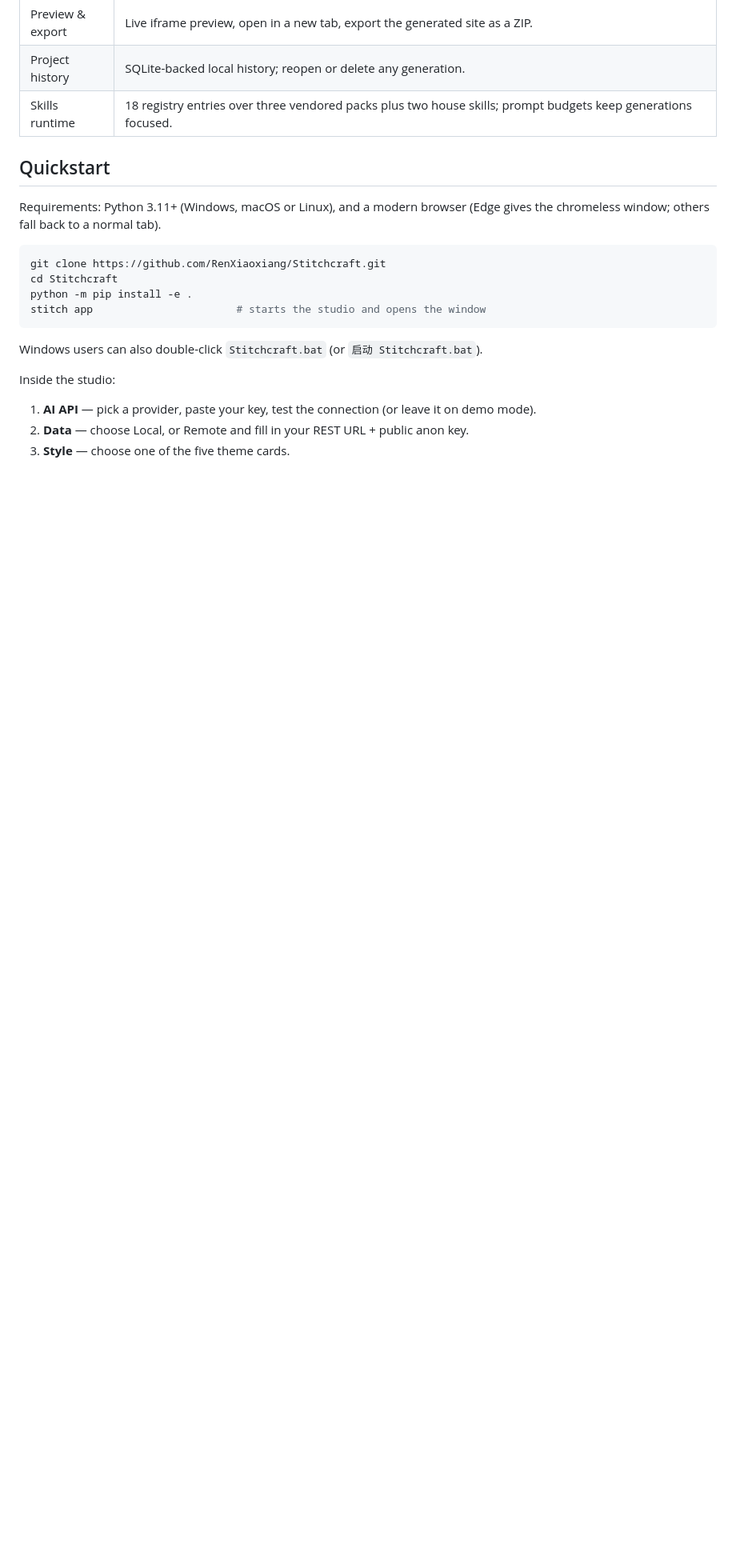
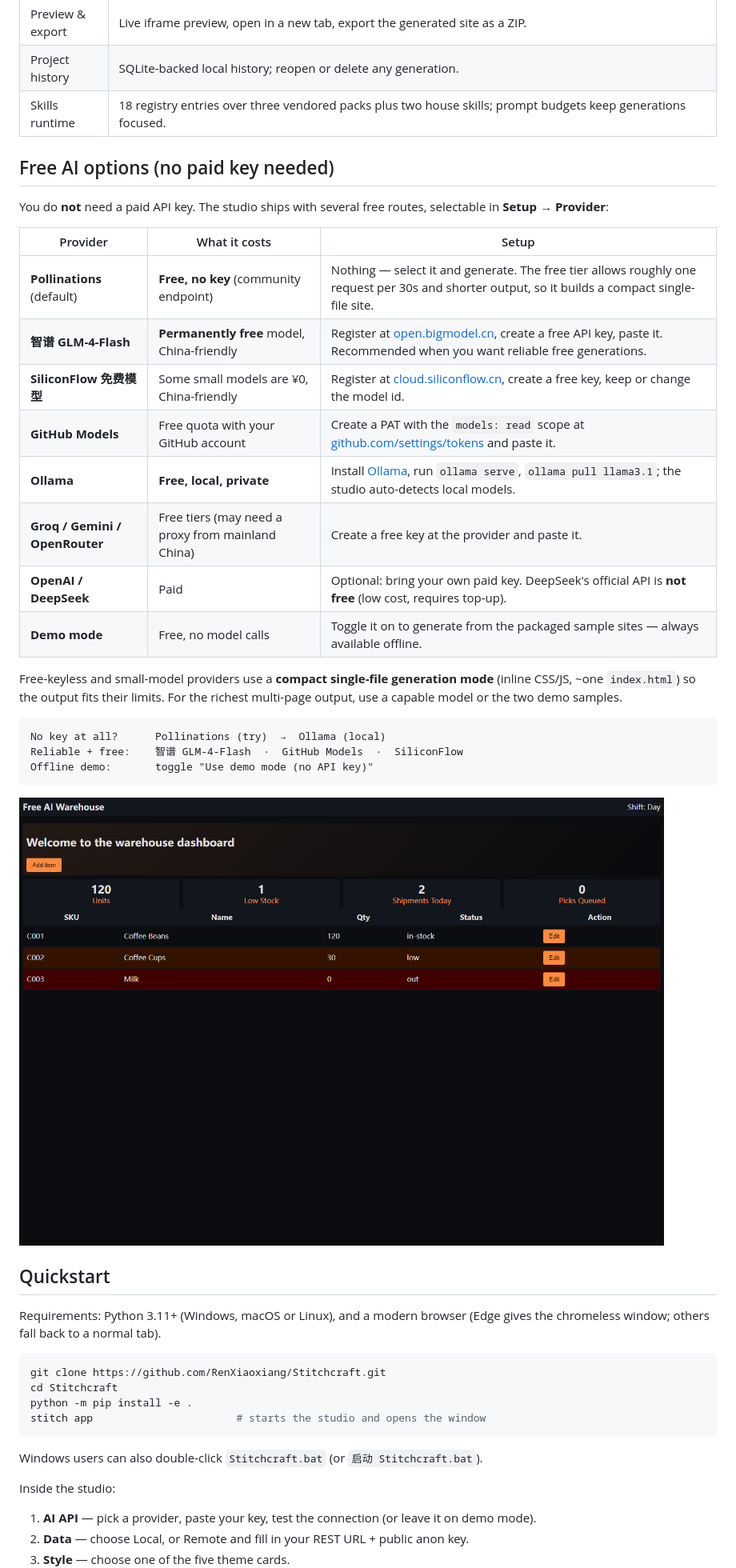
Before and after one commit to RenXiaoxiang/Stitchcraft, a Markdown page: README.md, the part around one of its changes. Shown at 80% size. Drawn GitHub-style; pictures changed too: docs/assets/free-ai-site.png (added); blank space fills up the shorter version.

````diff
--- a/README.md
+++ b/README.md
@@ -48,6 +48,34 @@ which step produced which file. Stitchcraft makes every hand-off explicit:
 | Preview & export | Live iframe preview, open in a new tab, export the generated site as a ZIP. |
 | Project history | SQLite-backed local history; reopen or delete any generation. |
 | Skills runtime | 18 registry entries over three vendored packs plus two house skills; prompt budgets keep generations focused. |
+
+## Free AI options (no paid key needed)
+
+You do **not** need a paid API key. The studio ships with several free routes,
+selectable in **Setup → Provider**:
+
+| Provider | What it costs | Setup |
+| --- | --- | --- |
+| **Pollinations** (default) | **Free, no key** (community endpoint) | Nothing — select it and generate. The free tier allows roughly one request per 30s and shorter output, so it builds a compact single-file site. |
+| **智谱 GLM-4-Flash** | **Permanently free** model, China-friendly | Register at [open.bigmodel.cn](https://open.bigmodel.cn/), create a free API key, paste it. Recommended when you want reliable free generations. |
+| **SiliconFlow 免费模型** | Some small models are ¥0, China-friendly | Register at [cloud.siliconflow.cn](https://cloud.siliconflow.cn/), create a free key, keep or change the model id. |
+| **GitHub Models** | Free quota with your GitHub account | Create a PAT with the `models: read` scope at [github.com/settings/tokens](https://github.com/settings/tokens) and paste it. |
+| **Ollama** | **Free, local, private** | Install [Ollama](https://ollama.com/), run `ollama serve`, `ollama pull llama3.1`; the studio auto-detects local models. |
+| **Groq / Gemini / OpenRouter** | Free tiers (may need a proxy from mainland China) | Create a free key at the provider and paste it. |
+| **OpenAI / DeepSeek** | Paid | Optional: bring your own paid key. DeepSeek's official API is **not free** (low cost, requires top-up). |
+| **Demo mode** | Free, no model calls | Toggle it on to generate from the packaged sample sites — always available offline. |
+
+Free-keyless and small-model providers use a **compact single-file generation
+mode** (inline CSS/JS, ~one `index.html`) so the output fits their limits. For
+the richest multi-page output, use a capable model or the two demo samples.
+
+```text
+No key at all?      Pollinations (try)  →  Ollama (local)
+Reliable + free:    智谱 GLM-4-Flash  ·  GitHub Models  ·  SiliconFlow
+Offline demo:       toggle "Use demo mode (no API key)"
+```
+
+![A site generated by the built-in free provider, no API key](docs/assets/free-ai-site.png)
 
 ## Quickstart
 
````
Also changed, not shown: other parts of README.md (+1 -1 lines), hackathon/submission.md (+6 -3 lines), docs/assets/app.png, 13 other files.
